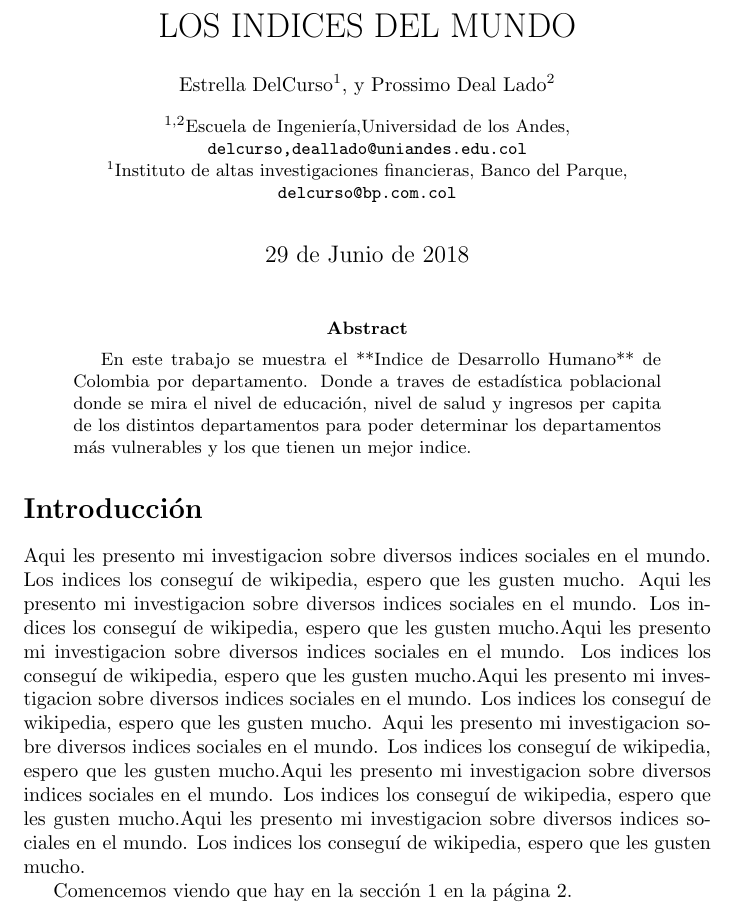
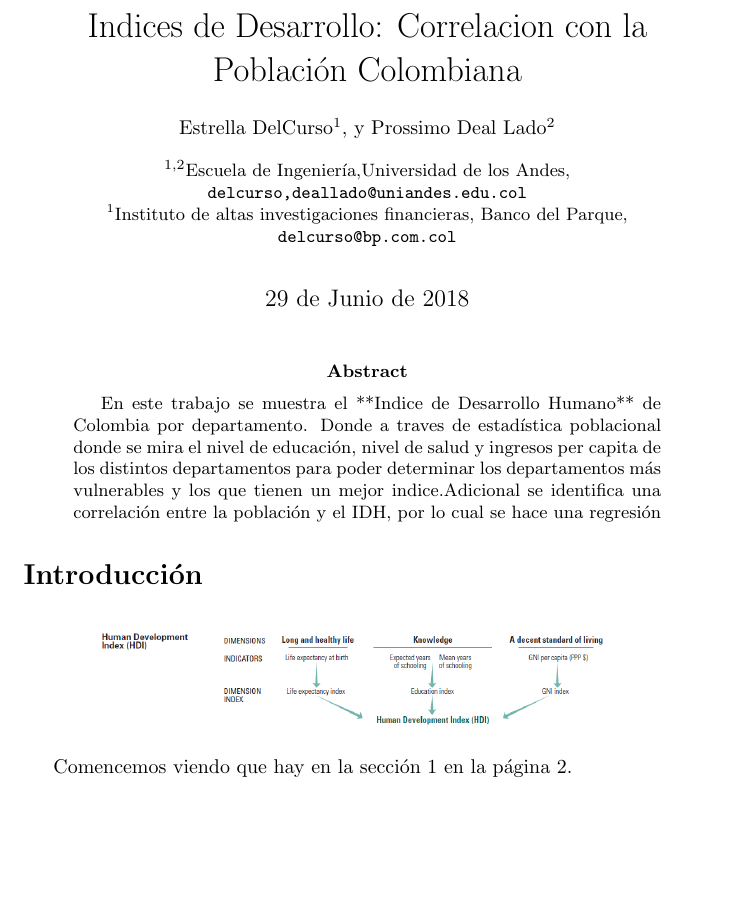
Before and after one commit to jcrueda169/ProyectoFinalHerramientas, a LaTeX paper (ProyFMerge.tex): part of page 1 of 5, cut at the place of the change, the shorter picture padded with empty space. The pictures show the PDF file ProyFMerge.pdf that the author committed with the source.

Commit message:
cambiosDocGrande

```diff
--- a/ProyFMerge.tex
+++ b/ProyFMerge.tex
@@ -8,20 +10,7 @@
 
 
-% \title{LOS INDICES DEL MUNDO}
-% % autores
-% \renewcommand\Authand{, y }
-% \author[1]{\normalsize Juan Sebastián Cortazar}
-% \author[2]{\normalsize María Alejandra Restrepo}
-% \author[3]{\normalsize Juan Camilo Rueda}
-%
-% \affil[1,2,3]{\small  Universidad de los Andes\\
-% \texttt{js.cortazar533,ma.restrepot,jc.rueda169}@uniandes.edu.col}}
-% \affil[1]{\small Basico2\\
-% \texttt{i-de@cdsystems.com.co}}
-% \affil[3]{\small Construcotra Colpatria\\
-% \texttt{juanc.rueda@constructoracolpatria.com}}
 
-\title{LOS INDICES DEL MUNDO}
+\title{Indices de Desarrollo: Correlacion con la Población Colombiana}
 % autores
 \renewcommand\Authand{, y }
 \author[1]{\normalsize Estrella DelCurso}
@@ -46,13 +35,11 @@ Banco del Parque\\
 
 
 \begin{abstract}
-En este trabajo se muestra el **Indice de Desarrollo Humano** de Colombia por departamento. Donde a traves de estadística poblacional donde se mira el nivel de educación, nivel de salud y ingresos per capita de los distintos departamentos para poder determinar los departamentos más vulnerables y los que tienen un mejor indice.
+En este trabajo se muestra el **Indice de Desarrollo Humano** de Colombia por departamento. Donde a traves de estadística poblacional donde se mira el nivel de educación, nivel de salud y ingresos per capita de los distintos departamentos para poder determinar los departamentos más vulnerables y los que tienen un mejor indice.Adicional se identifica una correlación entre la población y el IDH, por lo cual se hace una regresión
 \end{abstract}
 
 \section*{Introducción}
 
-Aqui les presento mi investigacion sobre diversos indices sociales en el mundo. Los indices los conseguí de wikipedia, espero que les gusten mucho. Aqui les presento mi investigacion sobre diversos indices sociales en el mundo. Los indices los conseguí de wikipedia, espero que les gusten mucho.Aqui les presento mi investigacion sobre diversos indices sociales en el mundo. Los indices los conseguí de wikipedia, espero que les gusten mucho.Aqui les presento mi investigacion sobre diversos indices sociales en el mundo. Los indices los conseguí de wikipedia, espero que les gusten mucho.
-Aqui les presento mi investigacion sobre diversos indices sociales en el mundo. Los indices los conseguí de wikipedia, espero que les gusten mucho.Aqui les presento mi investigacion sobre diversos indices sociales en el mundo. Los indices los conseguí de wikipedia, espero que les gusten mucho.Aqui les presento mi investigacion sobre diversos indices sociales en el mundo. Los indices los conseguí de wikipedia, espero que les gusten mucho.
 
 
 
@@ -59,3 +49,6 @@ Aqui les presento mi investigacion sobre diversos indices sociales en el mundo.
+\end{figure}
+
+%\includegraphics{hdiCalc}
 
 Comencemos viendo que hay en la sección \ref{univariada} en la página \pageref{univariada}.
 
```
Also changed, not shown: ProyFMerge-concordance.tex (+1 -1 lines), ProyFMerge.pdf, ProyFMerge.tex (5 more changed lines), 3 other files.
